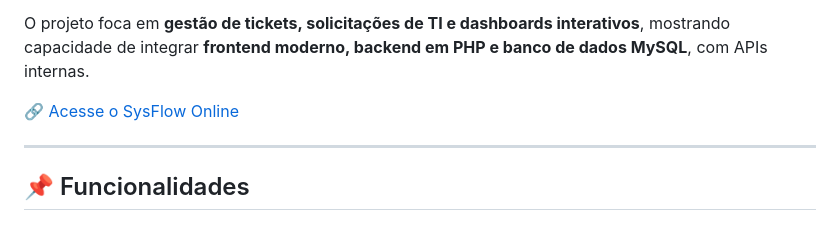
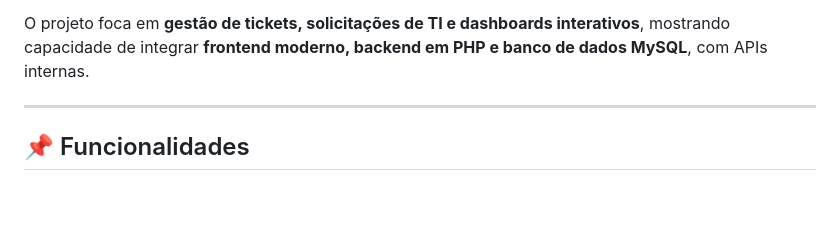
Before and after one commit to elviopatrickdev/sysflow_ITSM, a Markdown page: README.md, the part around the change. GitHub-like rendering; blank space fills up the shorter version.

```diff
--- a/README.md
+++ b/README.md
@@ -7,8 +7,6 @@
 **SysFlow** é uma plataforma **mini ITSM (IT Service Management)** desenvolvida como projeto de portfólio para demonstrar habilidades em **HTML, CSS, JavaScript, PHP e MySQL**, simulando funcionalidades de plataformas profissionais como **ServiceNow** e **Jira Service Management**.
 
 O projeto foca em **gestão de tickets, solicitações de TI e dashboards interativos**, mostrando capacidade de integrar **frontend moderno, backend em PHP e banco de dados MySQL**, com APIs internas.
-
-[🔗 Acesse o SysFlow Online](https://sysflow.wuaze.com/)
 
 ---
 
```
